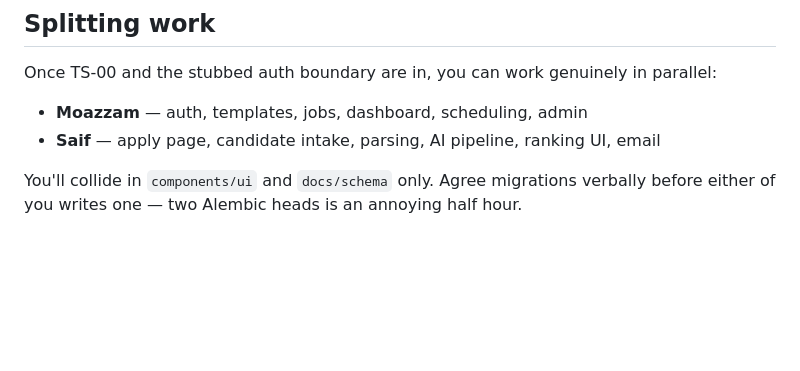
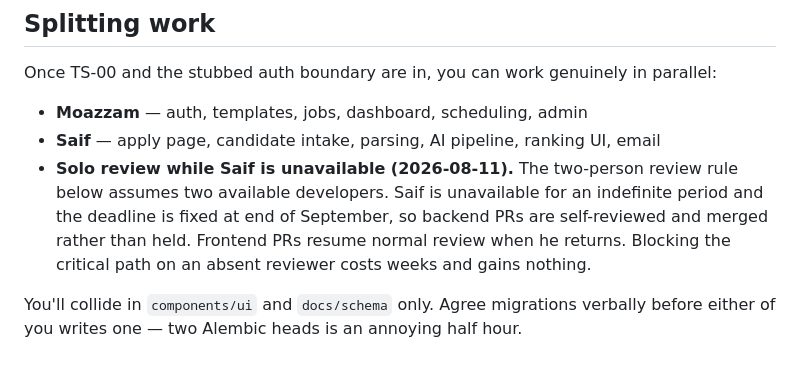
Before and after one commit to Im-Moazzam/Autohire, a Markdown page: docs/workflow.md, the part around the change. GitHub-like rendering; blank space fills up the shorter version.

Commit message:
docs: note solo review policy while Saif is unavailable
Saif is unavailable for an indefinite period and the deadline is
fixed at end of September. The two-person review rule in
docs/workflow.md assumed two available developers; backend PRs are
now self-reviewed and merged rather than held on an absent reviewer.
Frontend PRs resume normal review when he returns.

```diff
--- a/docs/workflow.md
+++ b/docs/workflow.md
@@ -89,6 +89,12 @@ Once TS-00 and the stubbed auth boundary are in, you can work genuinely in paral
 
 - **Moazzam** — auth, templates, jobs, dashboard, scheduling, admin
 - **Saif** — apply page, candidate intake, parsing, AI pipeline, ranking UI, email
+- **Solo review while Saif is unavailable (2026-08-11).** The two-person review
+rule below assumes two available developers. Saif is unavailable for an
+indefinite period and the deadline is fixed at end of September, so backend PRs
+are self-reviewed and merged rather than held. Frontend PRs resume normal review
+when he returns. Blocking the critical path on an absent reviewer costs weeks
+and gains nothing.
 
 You'll collide in `components/ui` and `docs/schema` only. Agree migrations verbally
 before either of you writes one — two Alembic heads is an annoying half hour.
```
